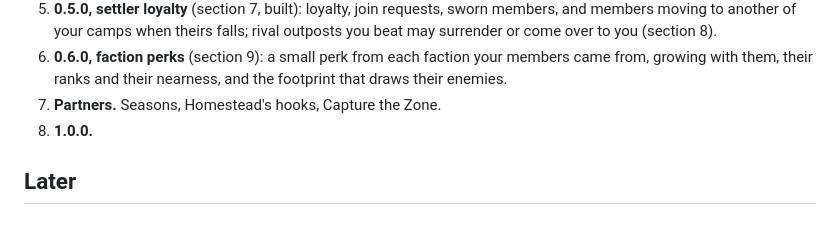
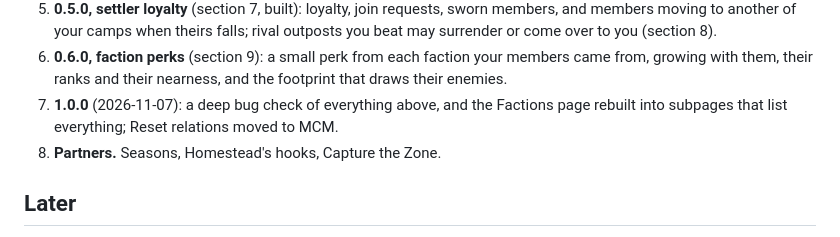
Before and after one commit to devinhorowitz/factionsofthezone, a Markdown page: docs/DESIGN.md, the part around the change. Rendered like a GitHub page.

```diff
--- a/docs/DESIGN.md
+++ b/docs/DESIGN.md
@@ -897,8 +897,9 @@ From the Homestead thread on Discord (June to October 2026), asks that land on F
    surrender or come over to you (section 8).
 6. **0.6.0, faction perks** (section 9): a small perk from each faction your members came from,
    growing with them, their ranks and their nearness, and the footprint that draws their enemies.
-7. **Partners.** Seasons, Homestead's hooks, Capture the Zone.
-8. **1.0.0.**
+7. **1.0.0** (2026-11-07): a deep bug check of everything above, and the Factions page rebuilt
+   into subpages that list everything; Reset relations moved to MCM.
+8. **Partners.** Seasons, Homestead's hooks, Capture the Zone.
 
 ## Later
 
```
Also changed, not shown: CHANGELOG.md (+5 -1 lines), README.md (+1 -1 lines), media/page.jpg, media/your-faction.jpg, 6 other files.
